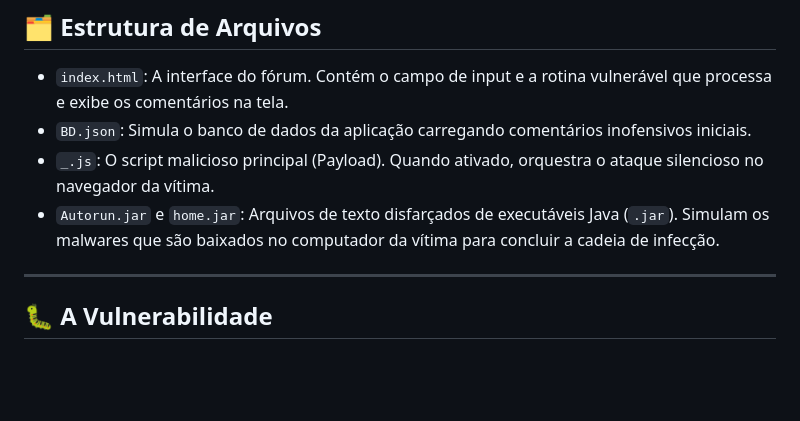
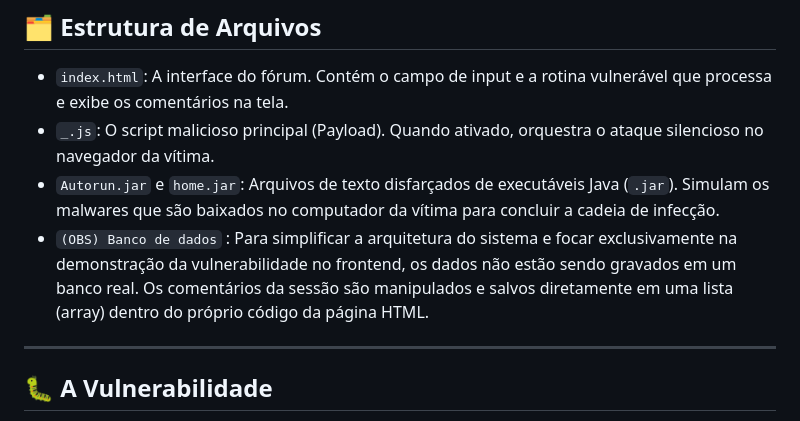
Before and after one commit to G4brielV/Simulacao_XSS, a Markdown page: README.md, the part around the change. Drawn GitHub-style; blank space fills up the shorter version.

Commit message:
Update README to explain database simulation
Clarified the database simulation in the README.

```diff
--- a/README.md
+++ b/README.md
@@ -11,10 +11,9 @@ O laboratório prova que uma simples falha no frontend/backend de um site pode s
 ## 🗂️ Estrutura de Arquivos
 
 * `index.html`: A interface do fórum. Contém o campo de input e a rotina vulnerável que processa e exibe os comentários na tela.
-* `BD.json`: Simula o banco de dados da aplicação carregando comentários inofensivos iniciais.
 * `_.js`: O script malicioso principal (Payload). Quando ativado, orquestra o ataque silencioso no navegador da vítima.
 * `Autorun.jar` e `home.jar`: Arquivos de texto disfarçados de executáveis Java (`.jar`). Simulam os malwares que são baixados no computador da vítima para concluir a cadeia de infecção.
-
+* `(OBS) Banco de dados` : Para simplificar a arquitetura do sistema e focar exclusivamente na demonstração da vulnerabilidade no frontend, os dados não estão sendo gravados em um banco real. Os comentários da sessão são manipulados e salvos diretamente em uma lista (array) dentro do próprio código da página HTML.
 ---
 
 ## 🐛 A Vulnerabilidade
```
